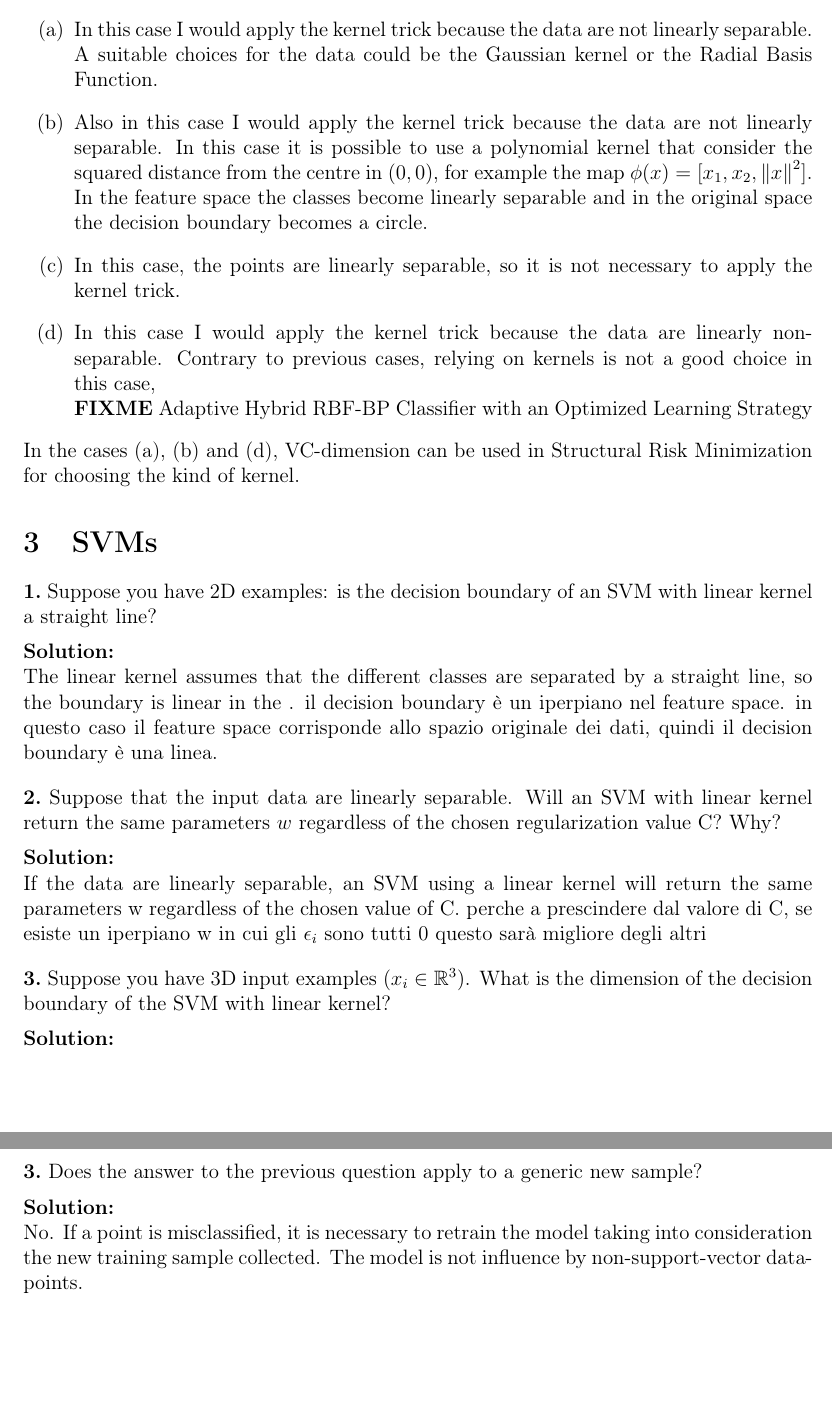
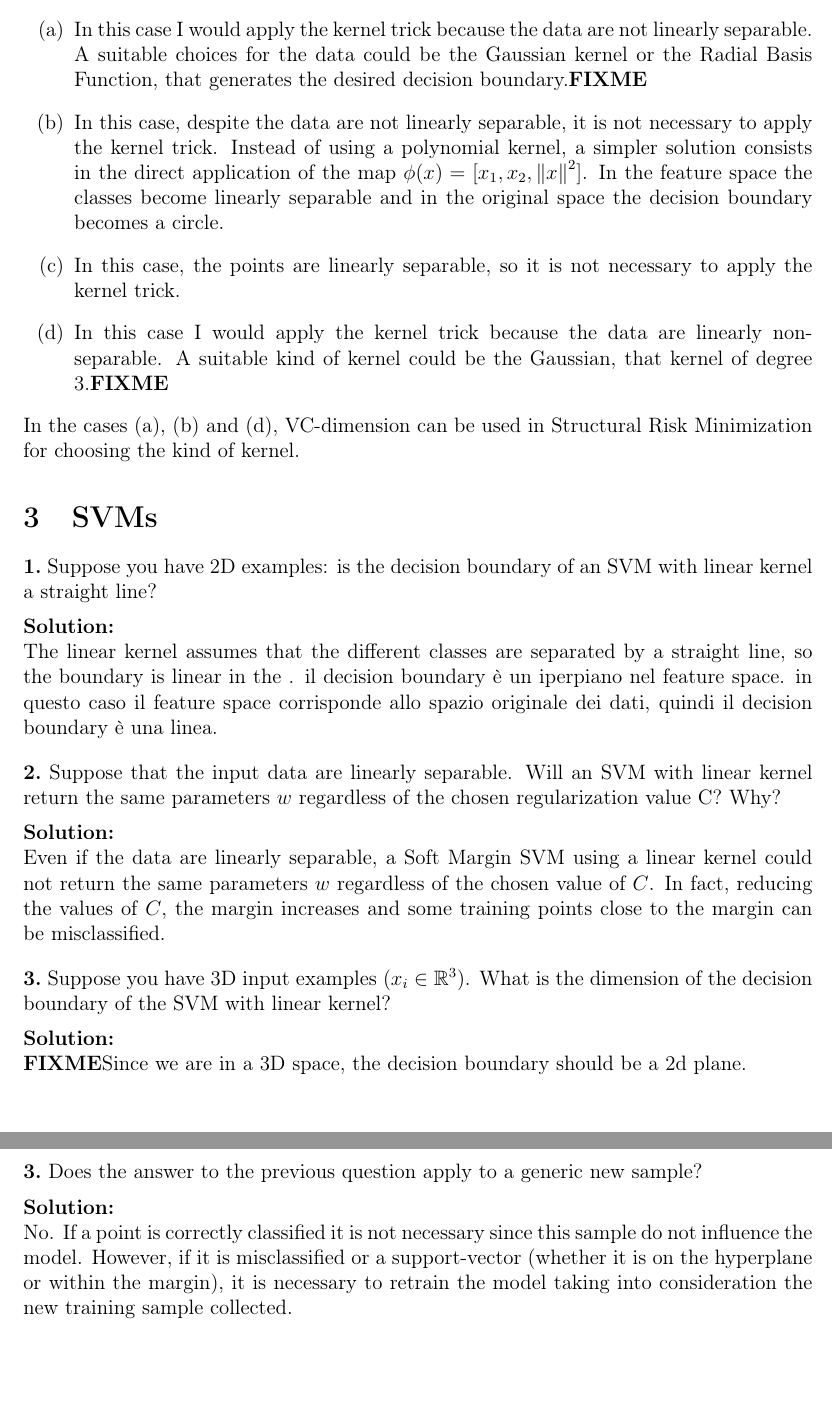
Before and after one commit to GiorgiaAuroraAdorni/support-vector-machines, a LaTeX document (report.tex, which reads KernelII.tex, SVMsI.tex, SVMsII.tex): two parts of pages 2 and 3 of 3, joined at a grey line, cut so that both start at the same text. Compiled offline with pdfLaTeX.

Commit message:
Updated report

```diff
--- a/KernelII.tex
+++ b/KernelII.tex
@@ -7,12 +7,11 @@ a good choice, which other transformation would you use?
 	\item[(a)] In this case I would apply the kernel trick because the data are
 	not	linearly separable. %FIXME
 	A suitable choices for the data could be the Gaussian kernel or the Radial
-	Basis Function.
+	Basis Function, that generates the desired decision boundary.\textbf{FIXME}
 
-	\item[(b)] Also in this case I would apply the kernel trick because the
-	data are not linearly separable.
-	In this case it is possible to use a polynomial kernel that consider the
-	squared distance from the centre in $(0, 0)$, for example the map
+	\item[(b)] In this case, despite the data are not linearly separable, it is
+	not necessary to apply the kernel trick. Instead of using a polynomial
+	kernel, a simpler solution consists in the direct application of the map
 	$\phi(x)=[x_1, x_2, {\left\| x\right\|}^{2}]$. In the feature space the
 	classes become linearly separable and in the original space the decision
 	boundary becomes a circle.
@@ -21,11 +20,9 @@ a good choice, which other transformation would you use?
 	necessary to apply the kernel trick.
 
 	\item[(d)] In this case I would apply the kernel trick because the data
-	are linearly non-separable. Contrary to previous cases, relying on kernels
-	is not a good choice in this case, \\ \textbf{FIXME}
-	\href{https://www.researchgate.net/publication/309545761\_A\_Structure-
-	Adaptive\_Hybrid\_RBF-BP\_Classifier\_with\_an\_Optimized\_Learning\_Strategy}{Adaptive
-	 Hybrid RBF-BP Classifier with an Optimized Learning Strategy}
+	are linearly non-separable. A suitable kind of kernel could be the
+	Gaussian, that kernel of degree $3$.\textbf{FIXME}
+
 \end{itemize}
 In the cases (a), (b) and (d), VC-dimension can be used in Structural Risk
 Minimization for choosing the kind of kernel.
--- a/SVMsI.tex
+++ b/SVMsI.tex
@@ -16,19 +16,20 @@ spazio originale dei dati, quindi il decision boundary è una linea.
 with linear kernel return the same parameters $w$ regardless of the chosen
 regularization value C? Why?}\medskip
 
-\Solution{%FIXME
-If the data are linearly separable, an SVM using a linear kernel will return the
-same parameters w regardless of the chosen value of C. perche a prescindere dal
-valore di C, se esiste un iperpiano w in cui gli $\epsilon_i$ sono tutti 0
-questo sarà
-migliore degli altri
+\Solution{
+Even if the data are linearly separable, a Soft Margin SVM using a linear
+kernel could not return the same parameters $w$ regardless of the chosen value
+of $C$. In fact, reducing the values of $C$, the margin increases and some
+training points close to the margin can be misclassified.
 }\vspace{.4cm}
 
 \Problem{Suppose you have 3D input examples $(x_i \in \mathbb{R}^3)$. What
 is the dimension of the decision boundary of the SVM with linear
 kernel?}\medskip
 
-\Solution{	}\vspace{.4cm}
+\Solution{\textbf{FIXME}Since we are in a 3D space, the decision boundary
+should be a 2d
+plane. }\vspace{.4cm}
 
 \Problem{Is the computational effort for solving a kernel SVM increasing as
 the dimension of the basis functions increases? Why?}\medskip
--- a/SVMsII.tex
+++ b/SVMsII.tex
@@ -26,6 +26,8 @@ correctly classified this data-point.}\vspace{.4cm}
 \Problem{Does the answer to the previous question apply to a generic new
 sample?}\medskip
 
-\Solution{No. If a point is misclassified, it is necessary to retrain the model
-taking into consideration the new training sample collected. The model is not
-influence by non-support-vector data-points.}\vspace{.4cm}
+\Solution{No. If a point is correctly classified it is not necessary since this
+sample do not influence the model. However, if it is misclassified or a
+support-vector (whether it is on the hyperplane or within the margin), it is
+necessary to retrain the model taking into consideration the new training
+sample collected.}\vspace{.4cm}
```
Also changed, not shown: SVMsI.tex (5 more changed lines), SVMsII.tex (4 more changed lines).
